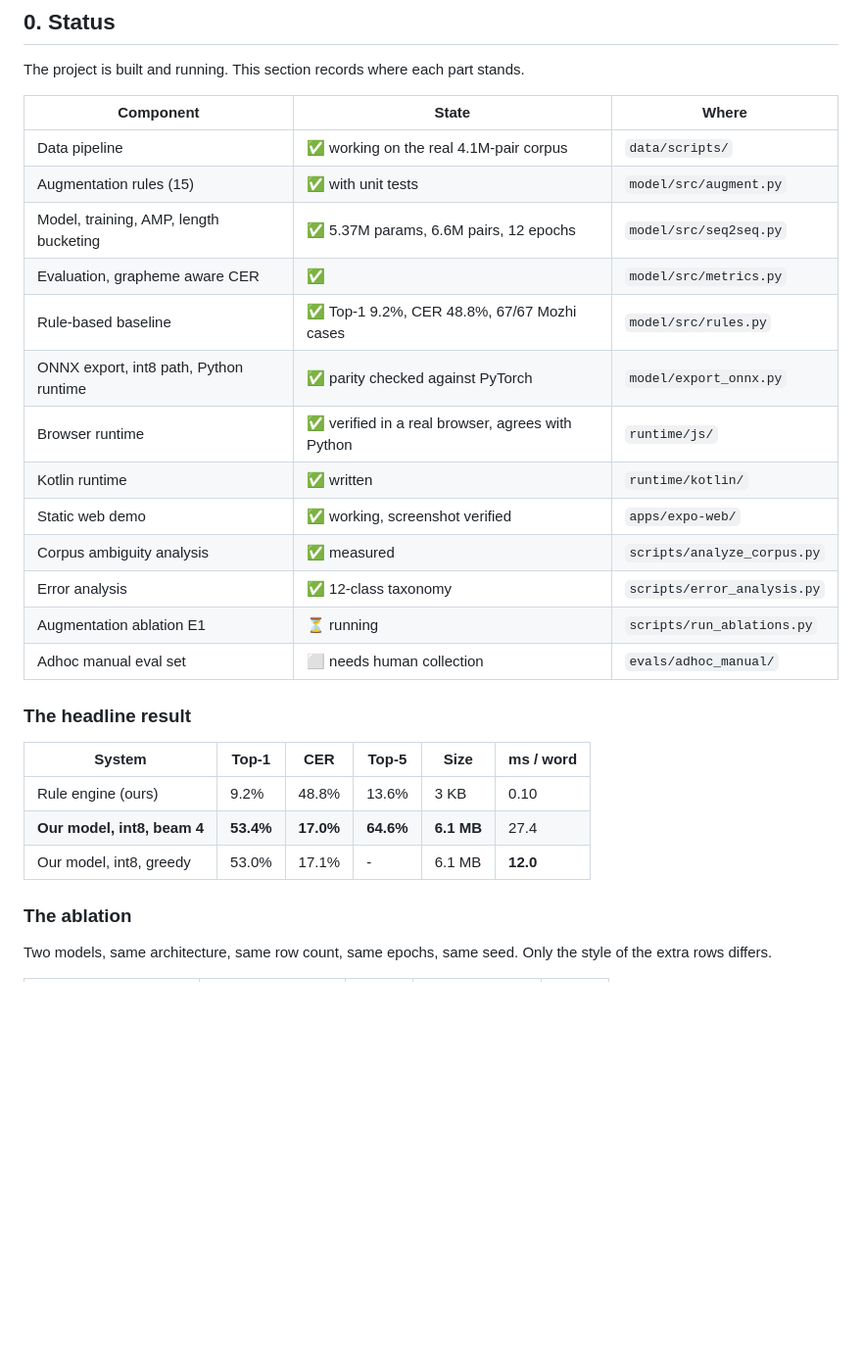
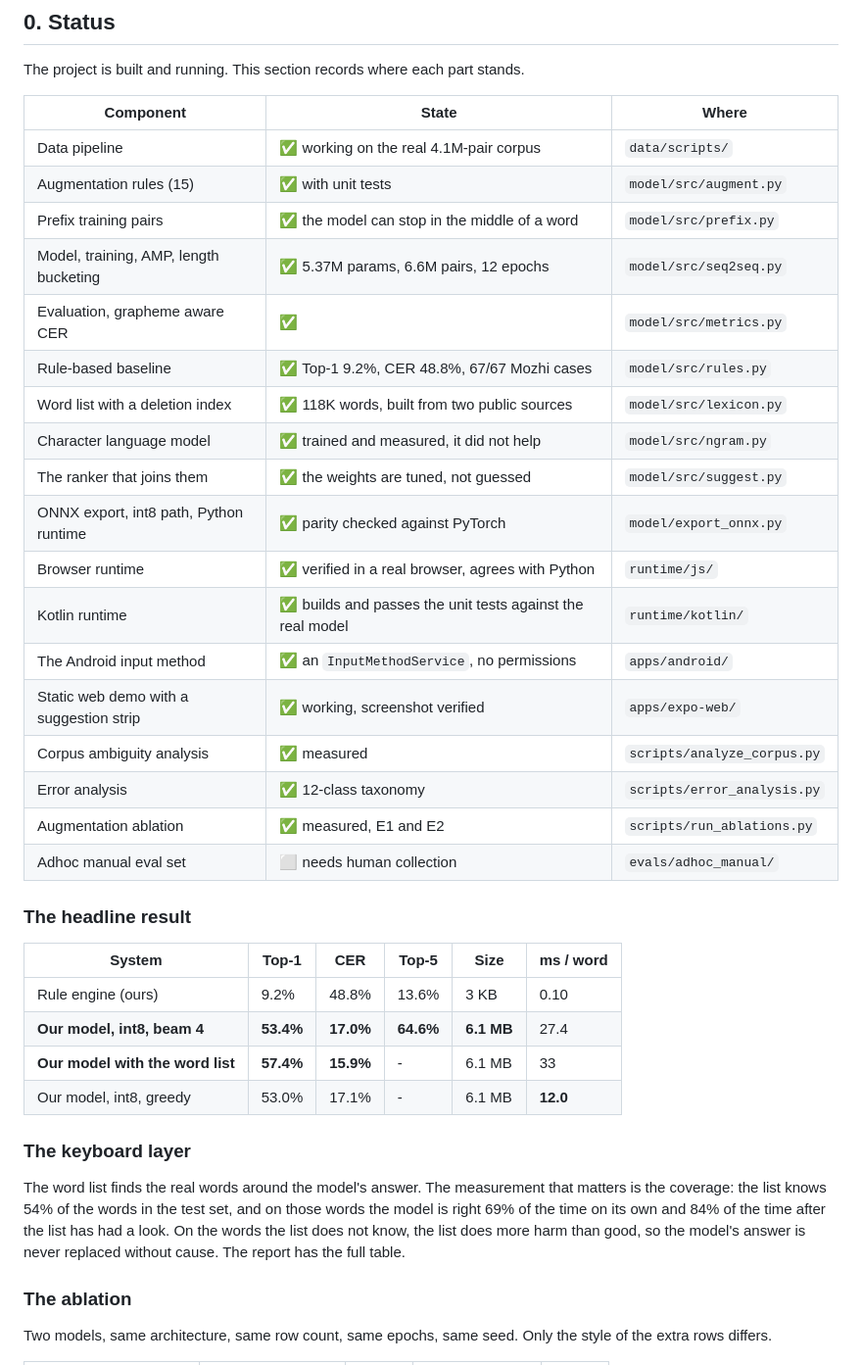
Before and after one commit to WanderingHumanid/mangokeys, a Markdown page: IMPLEMENTATION_PLAN.md, the part around the change. Shown at 98% size. GitHub-like rendering; blank space fills up the shorter version.

Commit message:
Update the plan status with the keyboard layer

```diff
--- a/IMPLEMENTATION_PLAN.md
+++ b/IMPLEMENTATION_PLAN.md
@@ -20,16 +20,21 @@ The project is built and running. This section records where each part stands.
 |---|---|---|
 | Data pipeline | ✅ working on the real 4.1M-pair corpus | `data/scripts/` |
 | Augmentation rules (15) | ✅ with unit tests | `model/src/augment.py` |
+| Prefix training pairs | ✅ the model can stop in the middle of a word | `model/src/prefix.py` |
 | Model, training, AMP, length bucketing | ✅ 5.37M params, 6.6M pairs, 12 epochs | `model/src/seq2seq.py` |
 | Evaluation, grapheme aware CER | ✅ | `model/src/metrics.py` |
 | Rule-based baseline | ✅ Top-1 9.2%, CER 48.8%, 67/67 Mozhi cases | `model/src/rules.py` |
+| Word list with a deletion index | ✅ 118K words, built from two public sources | `model/src/lexicon.py` |
+| Character language model | ✅ trained and measured, it did not help | `model/src/ngram.py` |
+| The ranker that joins them | ✅ the weights are tuned, not guessed | `model/src/suggest.py` |
 | ONNX export, int8 path, Python runtime | ✅ parity checked against PyTorch | `model/export_onnx.py` |
 | Browser runtime | ✅ verified in a real browser, agrees with Python | `runtime/js/` |
-| Kotlin runtime | ✅ written | `runtime/kotlin/` |
-| Static web demo | ✅ working, screenshot verified | `apps/expo-web/` |
+| Kotlin runtime | ✅ builds and passes the unit tests against the real model | `runtime/kotlin/` |
+| The Android input method | ✅ an `InputMethodService`, no permissions | `apps/android/` |
+| Static web demo with a suggestion strip | ✅ working, screenshot verified | `apps/expo-web/` |
 | Corpus ambiguity analysis | ✅ measured | `scripts/analyze_corpus.py` |
 | Error analysis | ✅ 12-class taxonomy | `scripts/error_analysis.py` |
-| Augmentation ablation E1 | ⏳ running | `scripts/run_ablations.py` |
+| Augmentation ablation | ✅ measured, E1 and E2 | `scripts/run_ablations.py` |
 | Adhoc manual eval set | ⬜ needs human collection | `evals/adhoc_manual/` |
 
 ### The headline result
@@ -38,7 +43,17 @@ The project is built and running. This section records where each part stands.
 |---|---|---|---|---|---|
 | Rule engine (ours) | 9.2% | 48.8% | 13.6% | 3 KB | 0.10 |
 | **Our model, int8, beam 4** | **53.4%** | **17.0%** | **64.6%** | **6.1 MB** | 27.4 |
+| **Our model with the word list** | **57.4%** | **15.9%** | - | 6.1 MB | 33 |
 | Our model, int8, greedy | 53.0% | 17.1% | - | 6.1 MB | **12.0** |
+
+### The keyboard layer
+
+The word list finds the real words around the model's answer. The measurement
+that matters is the coverage: the list knows 54% of the words in the test set,
+and on those words the model is right 69% of the time on its own and 84% of
+the time after the list has had a look. On the words the list does not know,
+the list does more harm than good, so the model's answer is never replaced
+without cause. The report has the full table.
 
 ### The ablation
 
```
